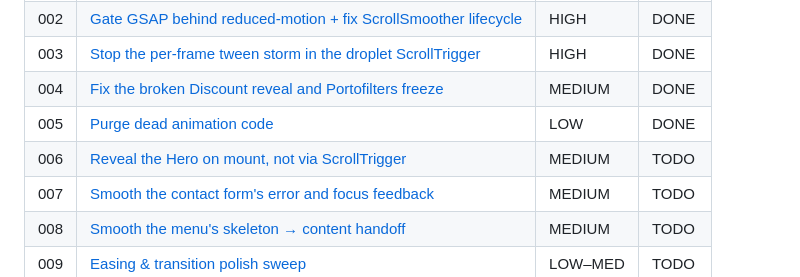
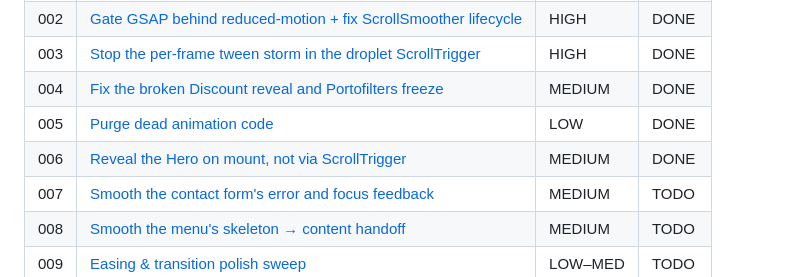
Before and after one commit to Tseku210/ubean, a Markdown page: plans/animations/README.md, the part around the change. GitHub-like rendering.

Commit message:
chore: mark plan 006-hero-mount-reveal DONE

```diff
--- a/plans/animations/README.md
+++ b/plans/animations/README.md
@@ -13,7 +13,7 @@ This is the **animation** plan set; the general codebase plan set lives one leve
 | 003 | [Stop the per-frame tween storm in the droplet ScrollTrigger](003-motionpath-scroll-performance.md) | HIGH | DONE |
 | 004 | [Fix the broken Discount reveal and Portofilters freeze](004-fix-broken-homepage-entrances.md) | MEDIUM | DONE |
 | 005 | [Purge dead animation code](005-purge-dead-animation-code.md) | LOW | DONE |
-| 006 | [Reveal the Hero on mount, not via ScrollTrigger](006-hero-mount-reveal.md) | MEDIUM | TODO |
+| 006 | [Reveal the Hero on mount, not via ScrollTrigger](006-hero-mount-reveal.md) | MEDIUM | DONE |
 | 007 | [Smooth the contact form's error and focus feedback](007-form-feedback-transitions.md) | MEDIUM | TODO |
 | 008 | [Smooth the menu's skeleton → content handoff](008-menu-loading-handoff.md) | MEDIUM | TODO |
 | 009 | [Easing & transition polish sweep](009-easing-transition-polish.md) | LOW–MED | TODO |
```
Also changed, not shown: plans/animations/006-hero-mount-reveal.md (+1 -1 lines).
